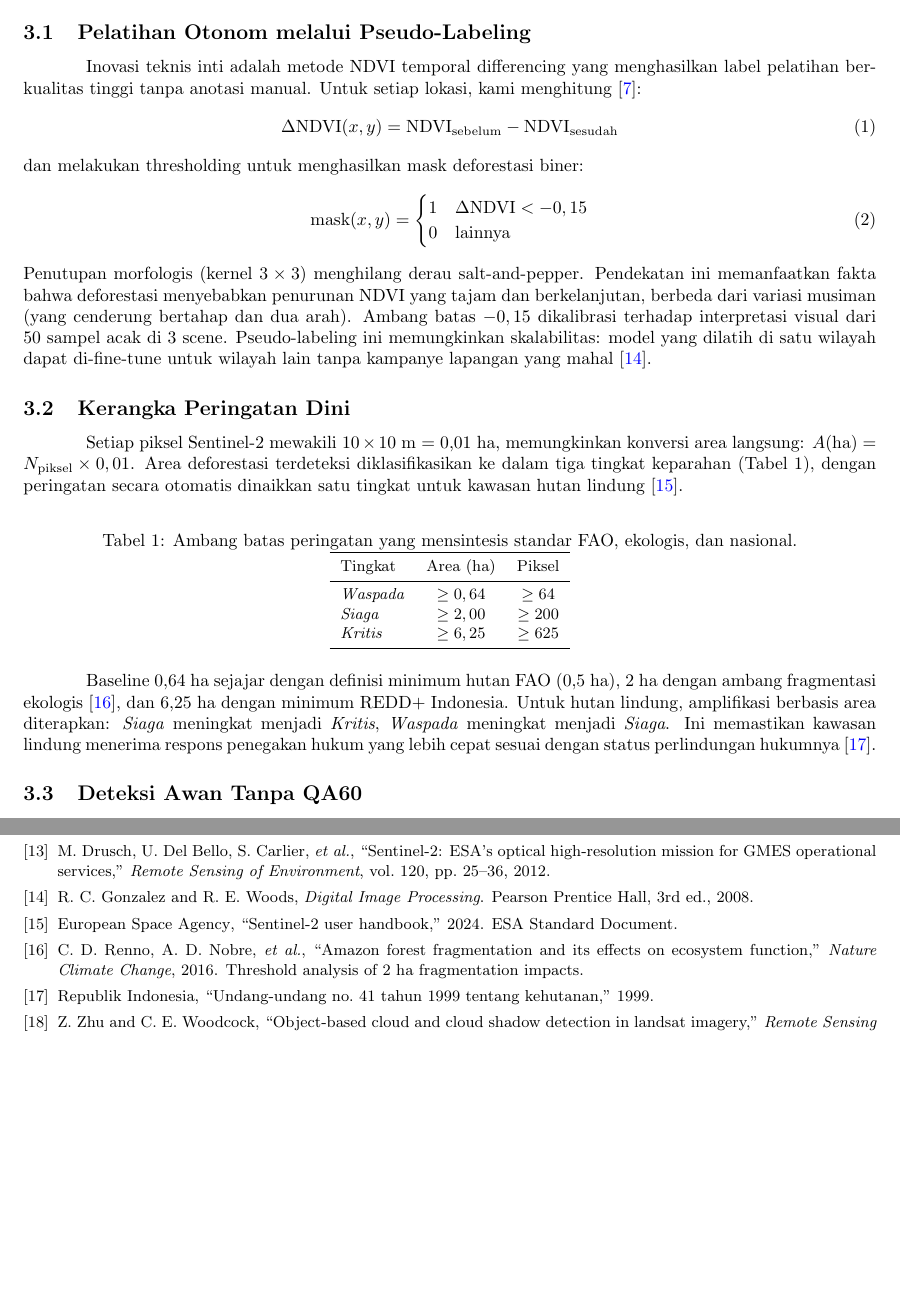
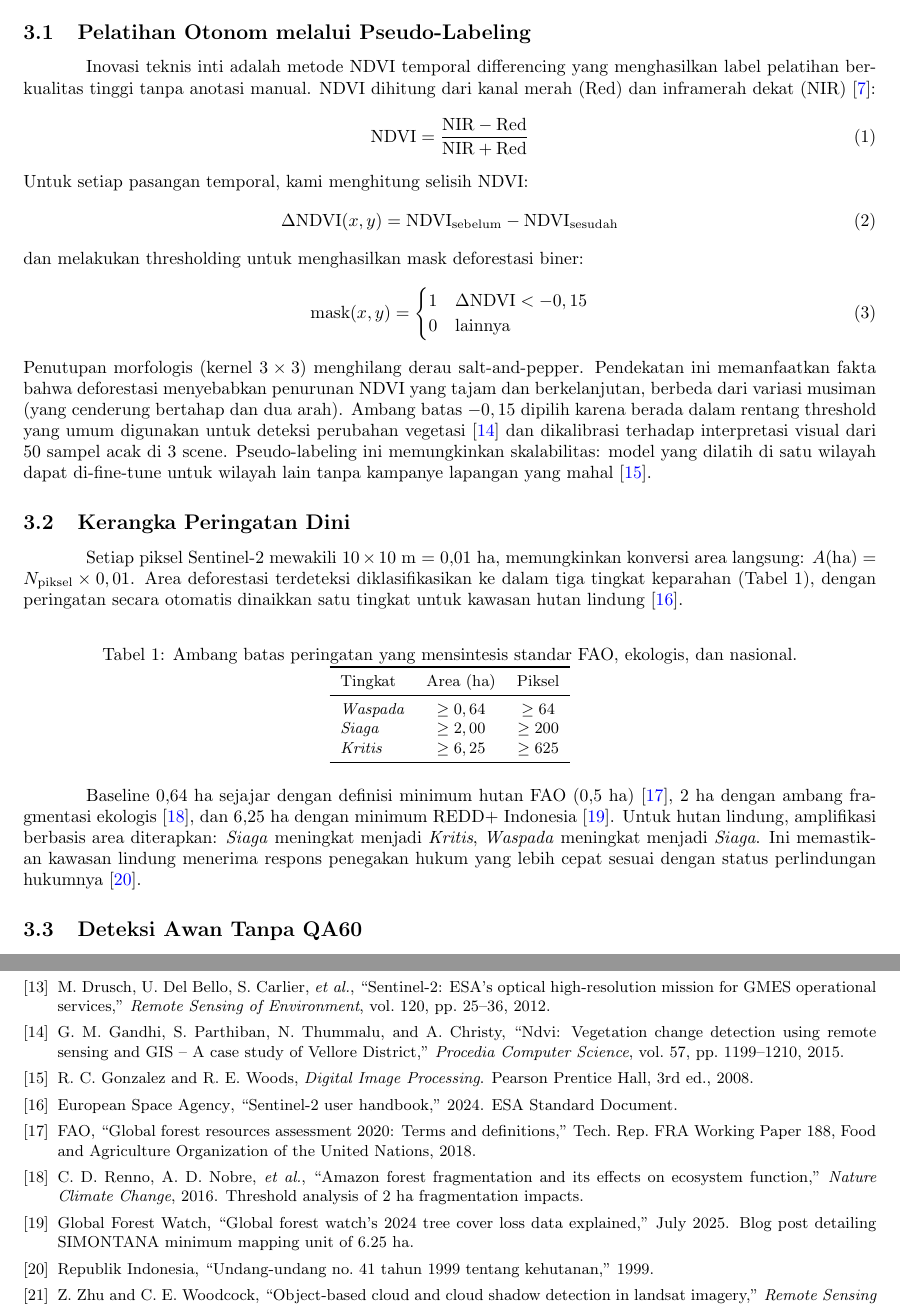
Before and after one commit to FarrelGhozy/Deforest.id, a LaTeX document (paper/icp_indo.tex, which reads paper/icp-refs.bib): two parts of pages 2 and 4 of 4, joined at a grey line, cut so that both start at the same text, the shorter picture padded with empty space. Compiled offline with pdfLaTeX.

Commit message:
finalize: tambah rumus NDVI asli, justifikasi threshold -0.15, referensi FAO & REDD+

```diff
--- a/paper/icp-refs.bib
+++ b/paper/icp-refs.bib
@@ -249,3 +249,10 @@
   title = {Undang-Undang No. 41 Tahun 1999 tentang Kehutanan},
   year = {1999}
 }
+
+@techreport{fao2020fra,
+  author = {{FAO}},
+  title = {Global Forest Resources Assessment 2020: Terms and Definitions},
+  institution = {Food and Agriculture Organization of the United Nations},
+  year = {2018},
+  number = {FRA Working Paper 188},
@@ -251,0 +264,7 @@
+  title = {NDVI: Vegetation change detection using remote sensing and {GIS} -- {A} case study of {Vellore} {District}},
+  journal = {Procedia Computer Science},
+  volume = {57},
+  pages = {1199--1210},
+  year = {2015},
+  doi = {10.1016/j.procs.2015.07.415}
+}
--- a/paper/icp_indo.tex
+++ b/paper/icp_indo.tex
@@ -107,7 +107,11 @@ keparahan berbasis area yang langsung terpetakan ke ambang kebijakan \cite{drusc
 \subsection{Pelatihan Otonom melalui Pseudo-Labeling}
 Inovasi teknis inti adalah metode NDVI temporal differencing yang
 menghasilkan label pelatihan berkualitas tinggi tanpa anotasi manual.
-Untuk setiap lokasi, kami menghitung \cite{tucker1979red}:
+NDVI dihitung dari kanal merah (Red) dan inframerah dekat (NIR) \cite{tucker1979red}:
+\begin{equation}
+\text{NDVI} = \frac{\text{NIR} - \text{Red}}{\text{NIR} + \text{Red}}
+\end{equation}
+Untuk setiap pasangan temporal, kami menghitung selisih NDVI:
 \begin{equation}
 \Delta\text{NDVI}(x,y) = \text{NDVI}_{\text{sebelum}} - \text{NDVI}_{\text{sesudah}}
 \end{equation}
@@ -123,7 +127,9 @@ Penutupan morfologis (kernel $3\times3$) menghilang derau
 salt-and-pepper. Pendekatan ini memanfaatkan fakta bahwa deforestasi
 menyebabkan penurunan NDVI yang tajam dan berkelanjutan, berbeda dari
 variasi musiman (yang cenderung bertahap dan dua arah). Ambang batas
-$-0,15$ dikalibrasi terhadap interpretasi visual dari 50 sampel acak
+$-0,15$ dipilih karena berada dalam rentang threshold yang umum
+digunakan untuk deteksi perubahan vegetasi \cite{gandhi2015ndvi} dan
+dikalibrasi terhadap interpretasi visual dari 50 sampel acak
 di 3 scene. Pseudo-labeling ini memungkinkan skalabilitas: model yang
 dilatih di satu wilayah dapat di-fine-tune untuk wilayah lain tanpa
 kampanye lapangan yang mahal \cite{gonzalez2008digital}.
@@ -152,9 +158,10 @@ Tingkat & Area (ha) & Piksel \\
 \end{tabular}
 \end{table}
 
-Baseline 0,64~ha sejajar dengan definisi minimum hutan FAO (0,5~ha),
-2~ha dengan ambang fragmentasi ekologis \cite{renno2016amazon}, dan
-6,25~ha dengan minimum REDD+ Indonesia.
+Baseline 0,64~ha sejajar dengan definisi minimum hutan FAO (0,5~ha)
+\cite{fao2020fra}, 2~ha dengan ambang fragmentasi ekologis
+\cite{renno2016amazon}, dan 6,25~ha dengan minimum REDD+ Indonesia
+\cite{gfw2024simontana}.
 Untuk hutan lindung, amplifikasi berbasis area diterapkan:
 \textit{Siaga} meningkat menjadi \textit{Kritis}, \textit{Waspada}
 meningkat menjadi \textit{Siaga}. Ini memastikan kawasan lindung
```
Also changed, not shown: paper/icp_indo.pdf, paper/icp-refs.bib (5 more changed lines), paper/icp_indo.tex (3 more changed lines).
